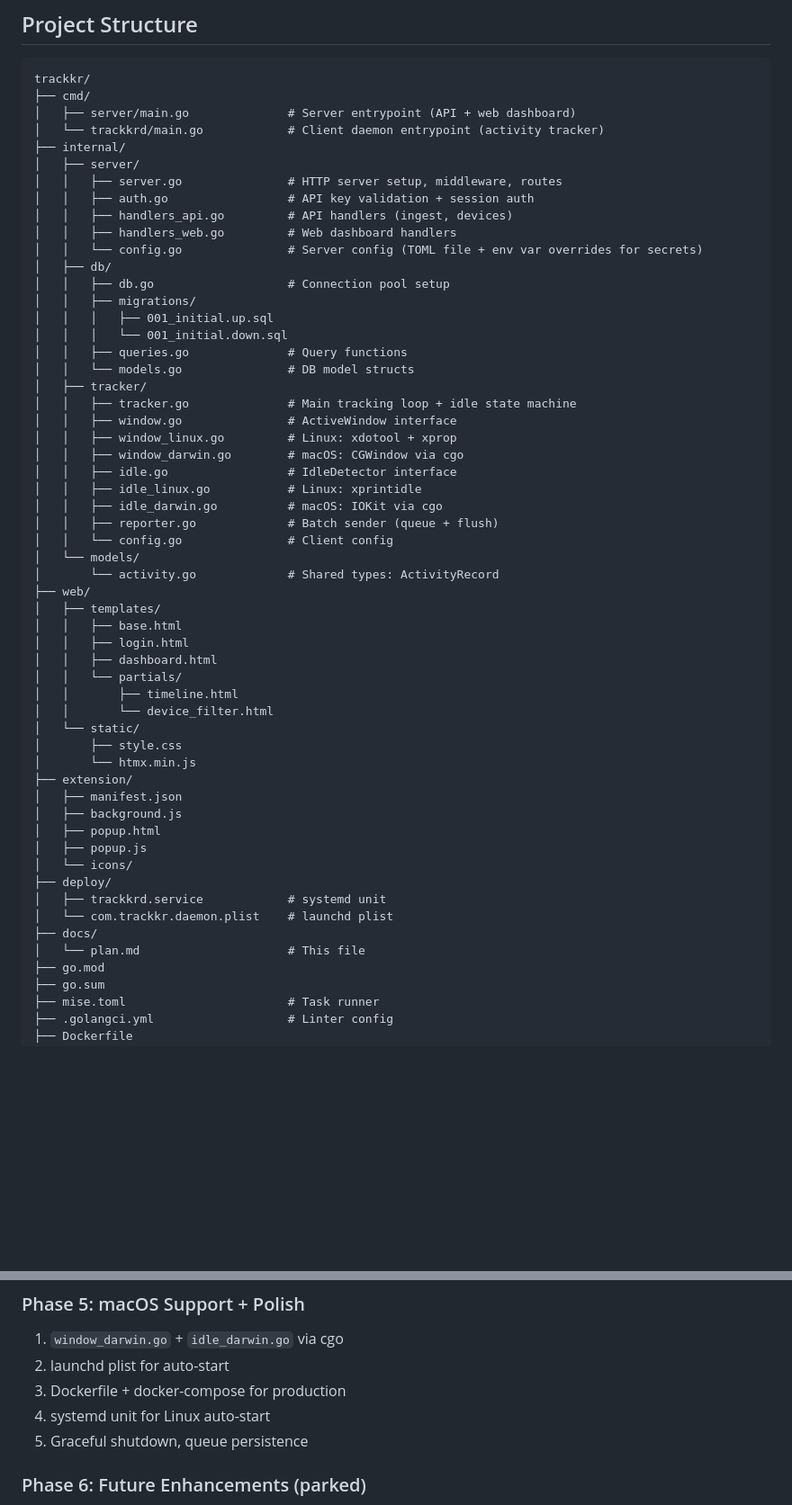
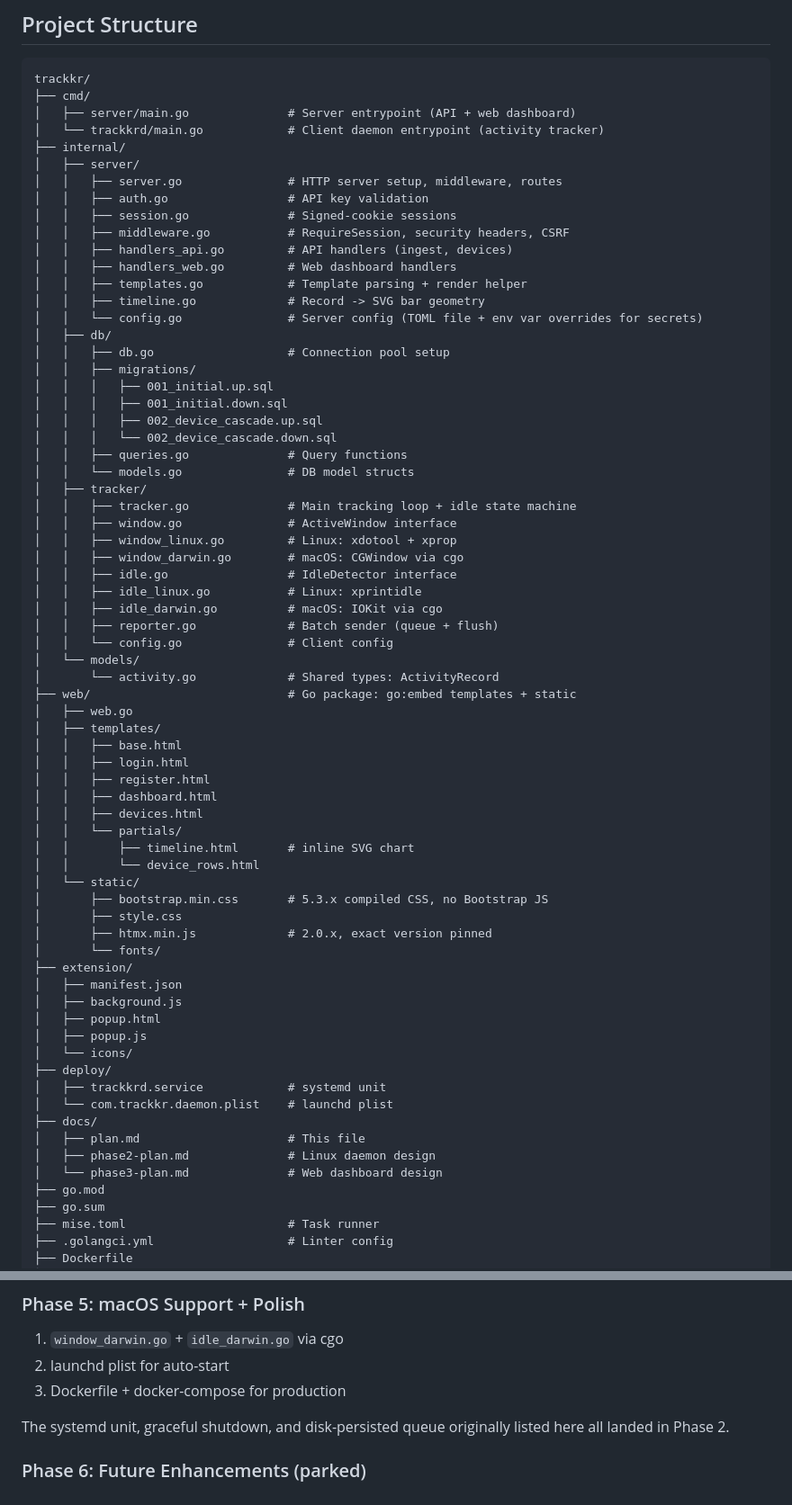
Before and after one commit to yelinaung/trackkr, a Markdown page: docs/plan.md, 2 parts joined by grey strips. Shown at 90% size. GitHub-like rendering; blank space fills up the shorter version.

```diff
--- a/docs/plan.md
+++ b/docs/plan.md
@@ -56,15 +57,21 @@ trackkr/
 ├── internal/
 │   ├── server/
 │   │   ├── server.go               # HTTP server setup, middleware, routes
-│   │   ├── auth.go                 # API key validation + session auth
+│   │   ├── auth.go                 # API key validation
+│   │   ├── session.go              # Signed-cookie sessions
+│   │   ├── middleware.go           # RequireSession, security headers, CSRF
 │   │   ├── handlers_api.go         # API handlers (ingest, devices)
 │   │   ├── handlers_web.go         # Web dashboard handlers
+│   │   ├── templates.go            # Template parsing + render helper
+│   │   ├── timeline.go             # Record -> SVG bar geometry
 │   │   └── config.go               # Server config (TOML file + env var overrides for secrets)
 │   ├── db/
 │   │   ├── db.go                   # Connection pool setup
 │   │   ├── migrations/
 │   │   │   ├── 001_initial.up.sql
-│   │   │   └── 001_initial.down.sql
+│   │   │   ├── 001_initial.down.sql
+│   │   │   ├── 002_device_cascade.up.sql
+│   │   │   └── 002_device_cascade.down.sql
 │   │   ├── queries.go              # Query functions
 │   │   └── models.go               # DB model structs
 │   ├── tracker/
@@ -79,17 +86,22 @@ trackkr/
 │   │   └── config.go               # Client config
 │   └── models/
 │       └── activity.go             # Shared types: ActivityRecord
-├── web/
+├── web/                            # Go package: go:embed templates + static
+│   ├── web.go
 │   ├── templates/
 │   │   ├── base.html
 │   │   ├── login.html
+│   │   ├── register.html
 │   │   ├── dashboard.html
+│   │   ├── devices.html
 │   │   └── partials/
-│   │       ├── timeline.html
-│   │       └── device_filter.html
+│   │       ├── timeline.html       # inline SVG chart
+│   │       └── device_rows.html
 │   └── static/
+│       ├── bootstrap.min.css       # 5.3.x compiled CSS, no Bootstrap JS
 │       ├── style.css
-│       └── htmx.min.js
+│       ├── htmx.min.js             # 2.0.x, exact version pinned
+│       └── fonts/
 ├── extension/
 │   ├── manifest.json
 │   ├── background.js
@@ -100,7 +112,9 @@ trackkr/
 │   ├── trackkrd.service            # systemd unit
 │   └── com.trackkr.daemon.plist    # launchd plist
 ├── docs/
-│   └── plan.md                     # This file
+│   ├── plan.md                     # This file
+│   ├── phase2-plan.md              # Linux daemon design
+│   └── phase3-plan.md              # Web dashboard design
 ├── go.mod
 ├── go.sum
 ├── mise.toml                       # Task runner
@@ -295,8 +324,9 @@ Secrets (`database.password`, `auth.admin_password_hash`, `auth.session_secret`)
 1. `window_darwin.go` + `idle_darwin.go` via cgo
 2. launchd plist for auto-start
 3. Dockerfile + docker-compose for production
-4. systemd unit for Linux auto-start
-5. Graceful shutdown, queue persistence
+
+The systemd unit, graceful shutdown, and disk-persisted queue originally
+listed here all landed in Phase 2.
 
 ### Phase 6: Future Enhancements (parked)
 - Android app
```
Also changed, not shown: other parts of docs/plan.md (+39 -23 lines), docs/phase3-plan.md (added, +495 -0 lines).
